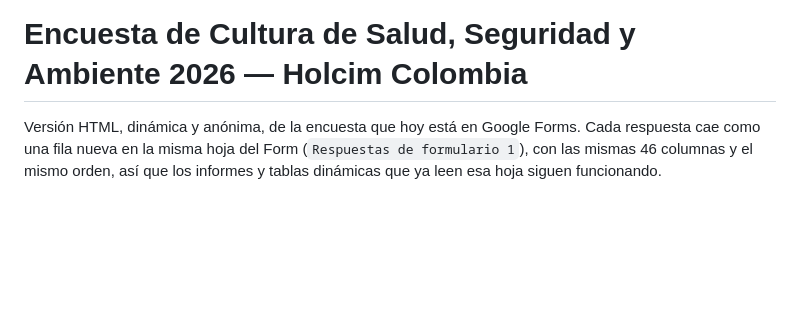
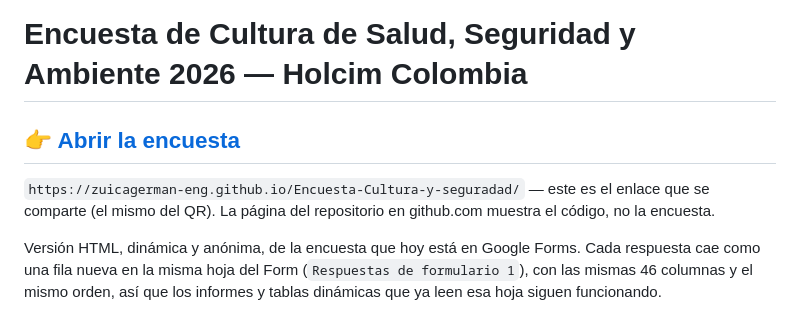
Before and after one commit to zuicagerman-eng/Encuesta-Cultura-y-seguradad, a Markdown page: README.md, the part around the change. Drawn GitHub-style; blank space fills up the shorter version.

Commit message:
Poner el enlace a la encuesta al inicio del README
Desde la página del repositorio se ve el código, no la encuesta; el enlace
queda a un clic.

Co-Authored-By: Claude Opus 5.5 <noreply@anthropic.com>
Claude-Session: https://claude.ai/code/session_016YTgNjkXf7iuar7iZCXUH9

```diff
--- a/README.md
+++ b/README.md
@@ -1,4 +1,10 @@
 # Encuesta de Cultura de Salud, Seguridad y Ambiente 2026 — Holcim Colombia
+
+## 👉 [Abrir la encuesta](https://zuicagerman-eng.github.io/Encuesta-Cultura-y-seguradad/)
+
+`https://zuicagerman-eng.github.io/Encuesta-Cultura-y-seguradad/` — este es el enlace que se
+comparte (el mismo del QR). La página del repositorio en github.com muestra el código, no la
+encuesta.
 
 Versión HTML, dinámica y anónima, de la encuesta que hoy está en Google Forms. Cada respuesta
 cae como una fila nueva en la misma hoja del Form (`Respuestas de formulario 1`), con las mismas
```
